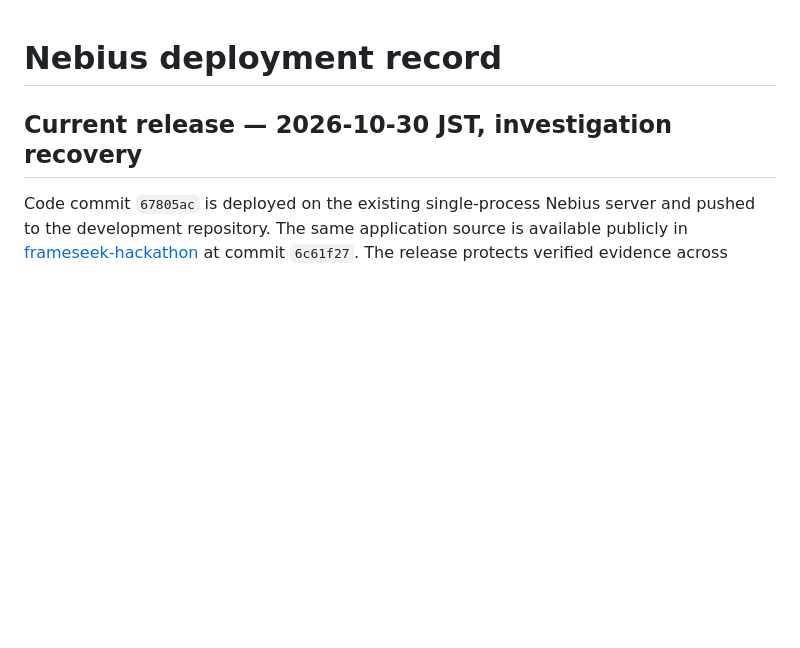
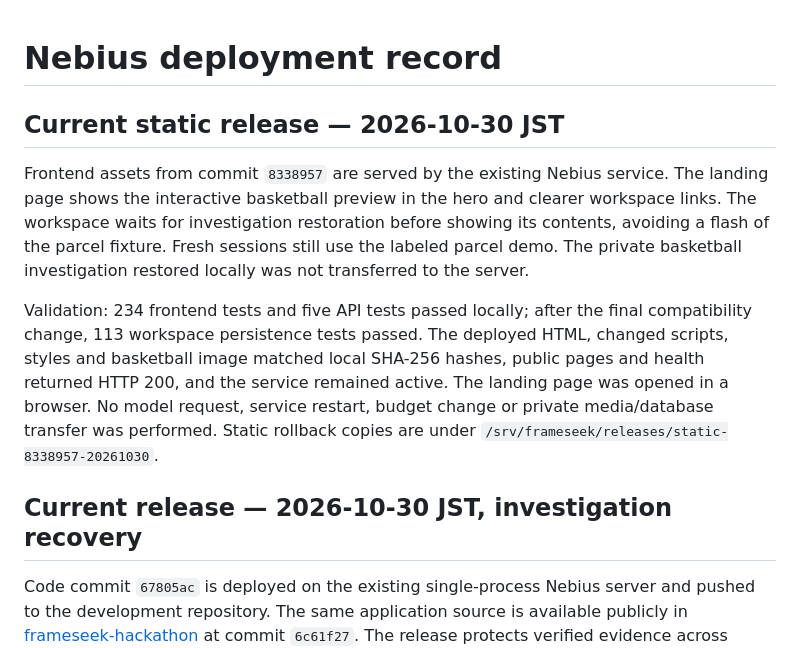
Before and after one commit to zipking1988/frameseek, a Markdown page: docs/NEBIUS_LIVE_STATUS.md, the part around the change. Drawn GitHub-style; blank space fills up the shorter version.

Commit message:
Record workspace preview deployment

```diff
--- a/docs/NEBIUS_LIVE_STATUS.md
+++ b/docs/NEBIUS_LIVE_STATUS.md
@@ -1,4 +1,21 @@
 # Nebius deployment record
+
+## Current static release — 2026-10-30 JST
+
+Frontend assets from commit `8338957` are served by the existing Nebius service.
+The landing page shows the interactive basketball preview in the hero and clearer
+workspace links. The workspace waits for investigation restoration before showing
+its contents, avoiding a flash of the parcel fixture. Fresh sessions still use
+the labeled parcel demo. The private basketball investigation restored locally
+was not transferred to the server.
+
+Validation: 234 frontend tests and five API tests passed locally; after the final
+compatibility change, 113 workspace persistence tests passed. The deployed HTML,
+changed scripts, styles and basketball image matched local SHA-256 hashes, public
+pages and health returned HTTP 200, and the service remained active. The landing
+page was opened in a browser. No model request, service restart, budget change or
+private media/database transfer was performed. Static rollback copies are under
+`/srv/frameseek/releases/static-8338957-20261030`.
 
 ## Current release — 2026-10-30 JST, investigation recovery
 
```
